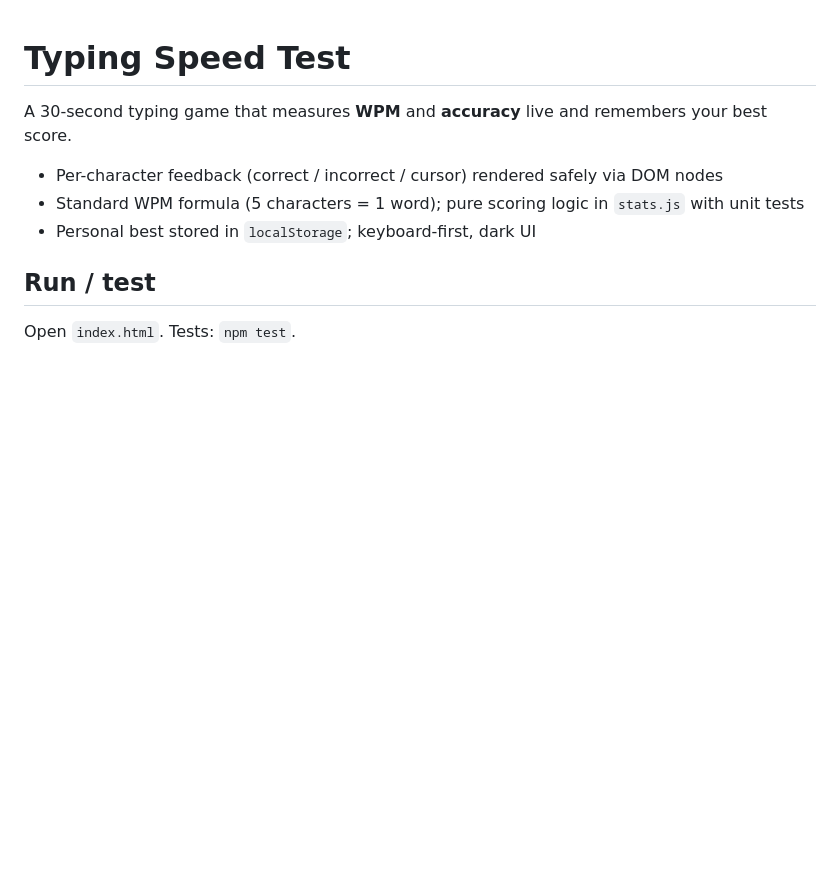
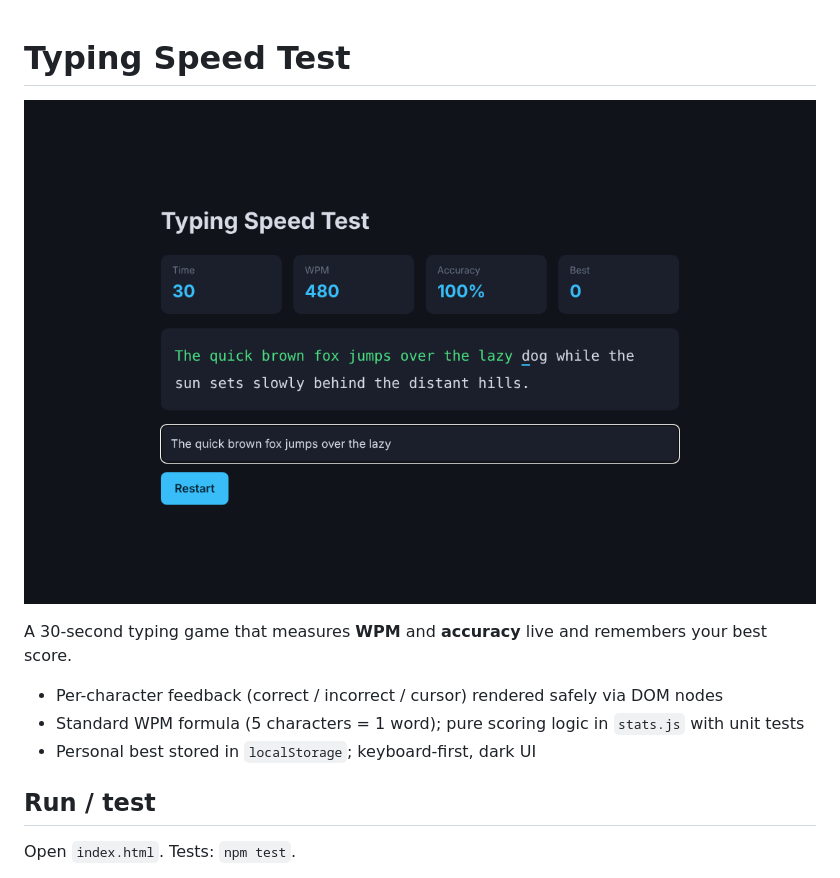
Before and after one commit to showa21/typing-speed-test, a Markdown page: README.md, the part around the change. Drawn GitHub-style; pictures changed too: screenshot.png (added); blank space fills up the shorter version.

Commit message:
Add screenshot to README

```diff
--- a/README.md
+++ b/README.md
@@ -1,4 +1,6 @@
 # Typing Speed Test
+
+![typing-speed-test screenshot](screenshot.png)
 
 A 30-second typing game that measures **WPM** and **accuracy** live and remembers your best score.
 
```
